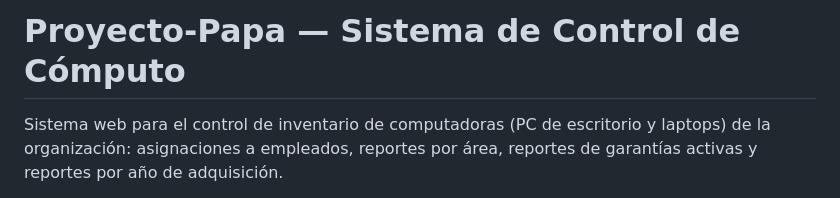
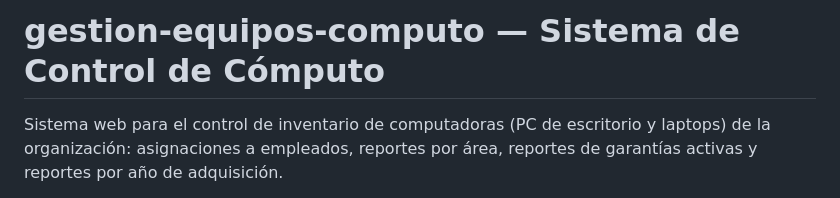
Before and after one commit to AngelsxRod/gestion-equipos-computo, a Markdown page: README.md, the part around the change. Drawn GitHub-style.

Commit message:
docs: actualizar nombre del proyecto a gestion-equipos-computo

```diff
--- a/README.md
+++ b/README.md
@@ -1,4 +1,4 @@
-# Proyecto-Papa — Sistema de Control de Cómputo
+# gestion-equipos-computo — Sistema de Control de Cómputo
 
 Sistema web para el control de inventario de computadoras (PC de escritorio y laptops) de la organización: asignaciones a empleados, reportes por área, reportes de garantías activas y reportes por año de adquisición.
 
```
